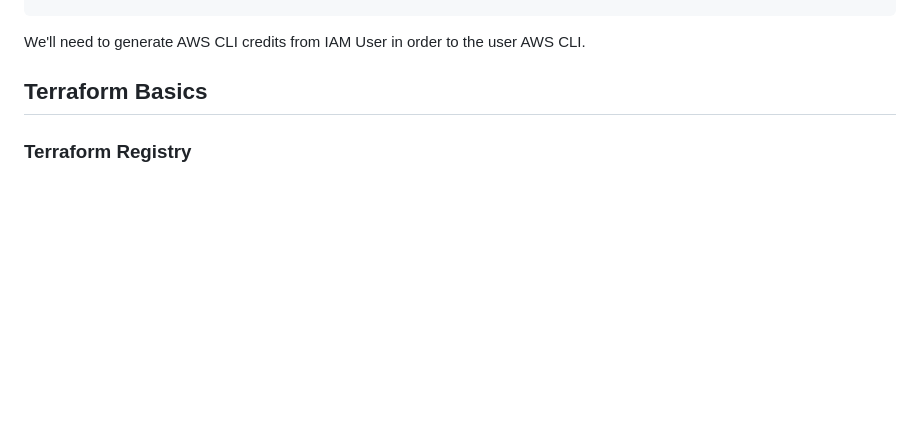
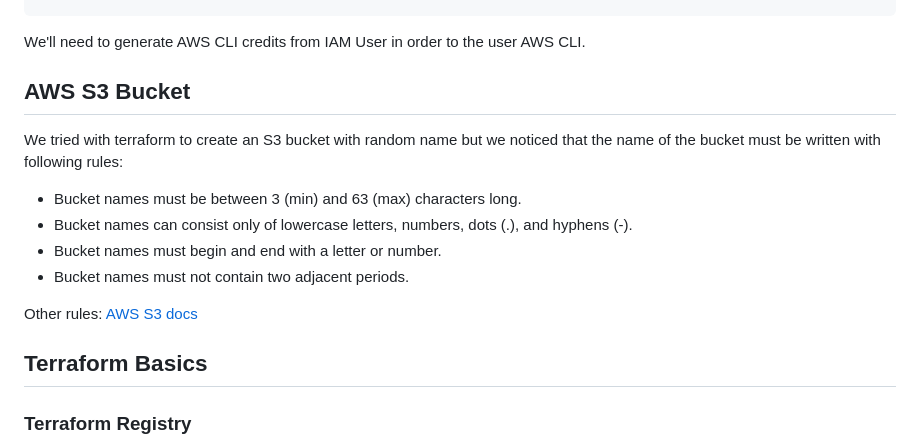
Before and after one commit to efabb95/terraform-beginner-bootcamp-2023, a Markdown page: README.md, the part around the change. Rendered like a GitHub page; blank space fills up the shorter version.

Commit message:
#11 fix readme with s3 rules

```diff
--- a/README.md
+++ b/README.md
@@ -171,6 +171,16 @@ If it is successful you should see a json payload return that looks like this:
 
 We'll need to generate AWS CLI credits from IAM User in order to the user AWS CLI.
 
+## AWS S3 Bucket
+
+We tried with terraform to create an S3 bucket with random name but we noticed that the name of the bucket must be written with following rules:
+- Bucket names must be between 3 (min) and 63 (max) characters long.
+- Bucket names can consist only of lowercase letters, numbers, dots (.), and hyphens (-).
+- Bucket names must begin and end with a letter or number.
+- Bucket names must not contain two adjacent periods.
+
+Other rules: [AWS S3 docs](https://docs.aws.amazon.com/AmazonS3/latest/userguide/bucketnamingrules.html)
+
 
 ## Terraform Basics
 
```
